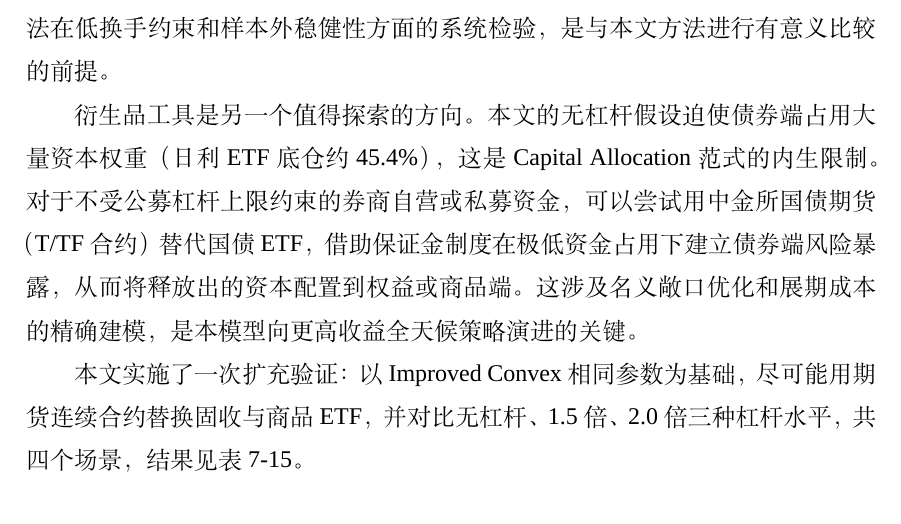
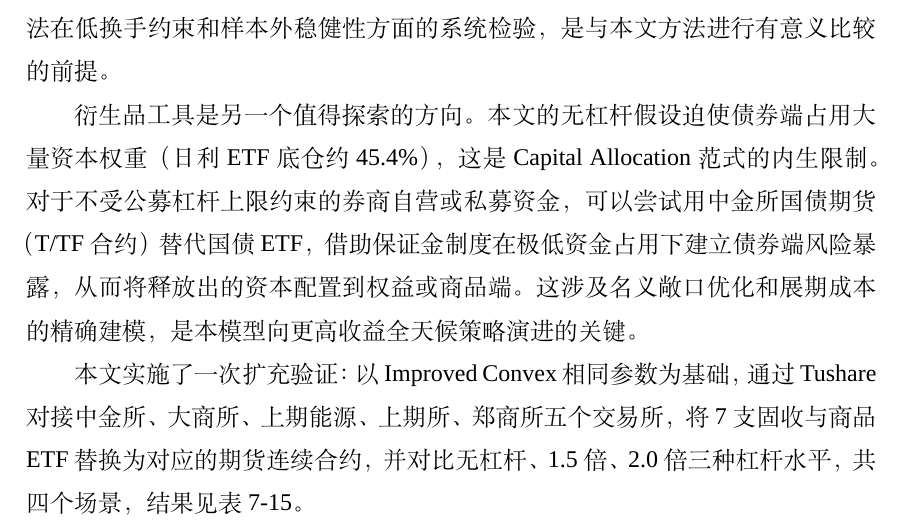
Before and after one commit to ericxuzhesheng/Relaxed-Risk-Parity-Research, a LaTeX thesis (report/thesis_latex/main.tex): part of page 49 of 61, cut so that both start at the same text. Compiled offline with XeLaTeX; a missing font is replaced by an installed copy or a similar font.

Commit message:
docs: auto-save

```diff
--- a/report/thesis_latex/main.tex
+++ b/report/thesis_latex/main.tex
@@ -767,7 +767,7 @@ HERC 在当前样本中夏普比率不低，但原因需要说清楚：几乎全
 
 衍生品工具是另一个值得探索的方向。本文的无杠杆假设迫使债券端占用大量资本权重（日利 ETF 底仓约 45.4\%），这是 Capital Allocation 范式的内生限制。对于不受公募杠杆上限约束的券商自营或私募资金，可以尝试用中金所国债期货（T/TF 合约）替代国债 ETF，借助保证金制度在极低资金占用下建立债券端风险暴露，从而将释放出的资本配置到权益或商品端。这涉及名义敞口优化和展期成本的精确建模，是本模型向更高收益全天候策略演进的关键。
 
-本文实施了一次扩充验证：以 Improved Convex 相同参数为基础，尽可能用期货连续合约替换固收与商品 ETF，并对比无杠杆、1.5 倍、2.0 倍三种杠杆水平，共四个场景，结果见表 \ref{tab:futures_comparison}。
+本文实施了一次扩充验证：以 Improved Convex 相同参数为基础，通过 Tushare 对接中金所、大商所、上期能源、上期所、郑商所五个交易所，将 7 支固收与商品 ETF 替换为对应的期货连续合约，并对比无杠杆、1.5 倍、2.0 倍三种杠杆水平，共四个场景，结果见表 \ref{tab:futures_comparison}。
 
 \begin{table}[H]
 \centering
```
